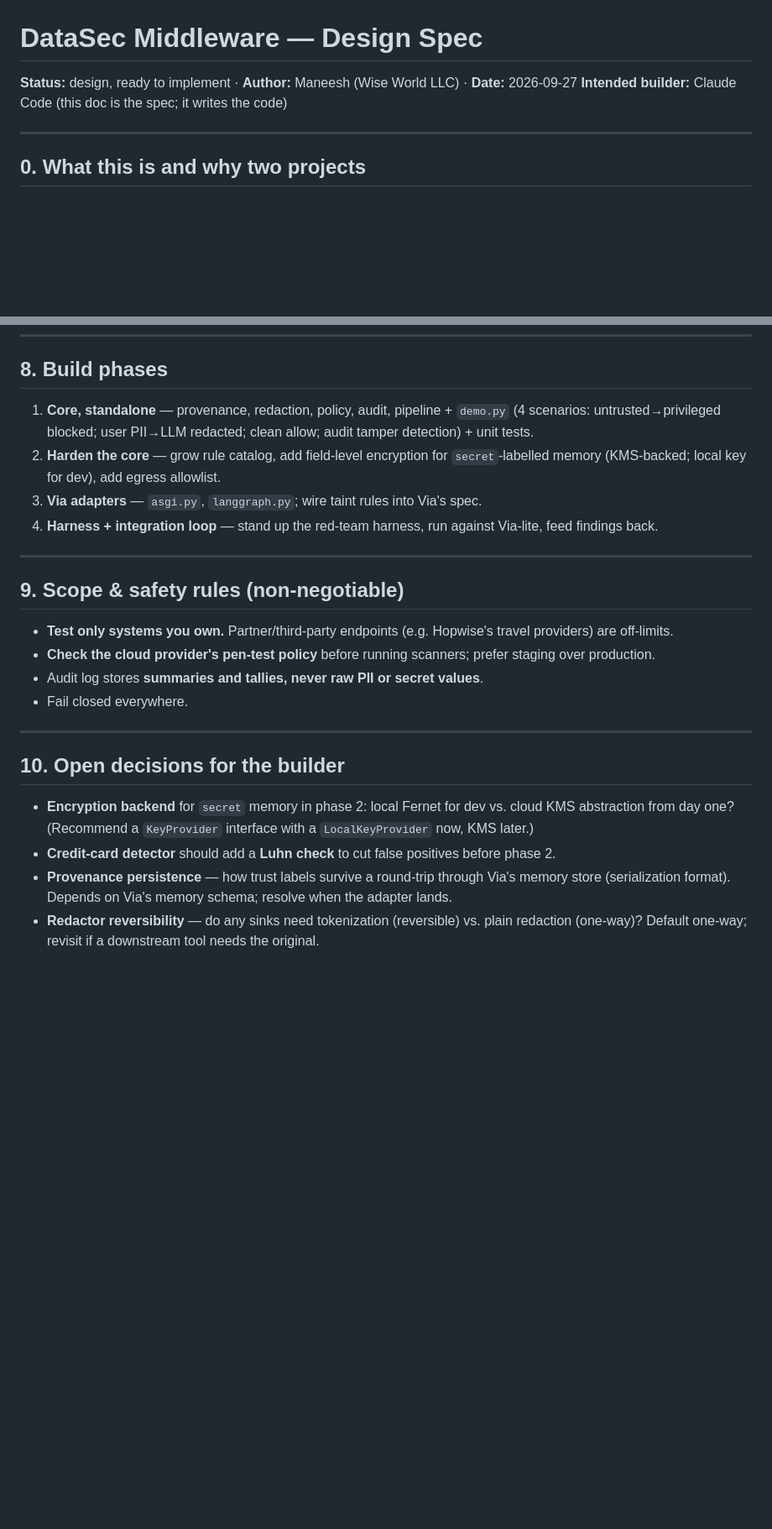
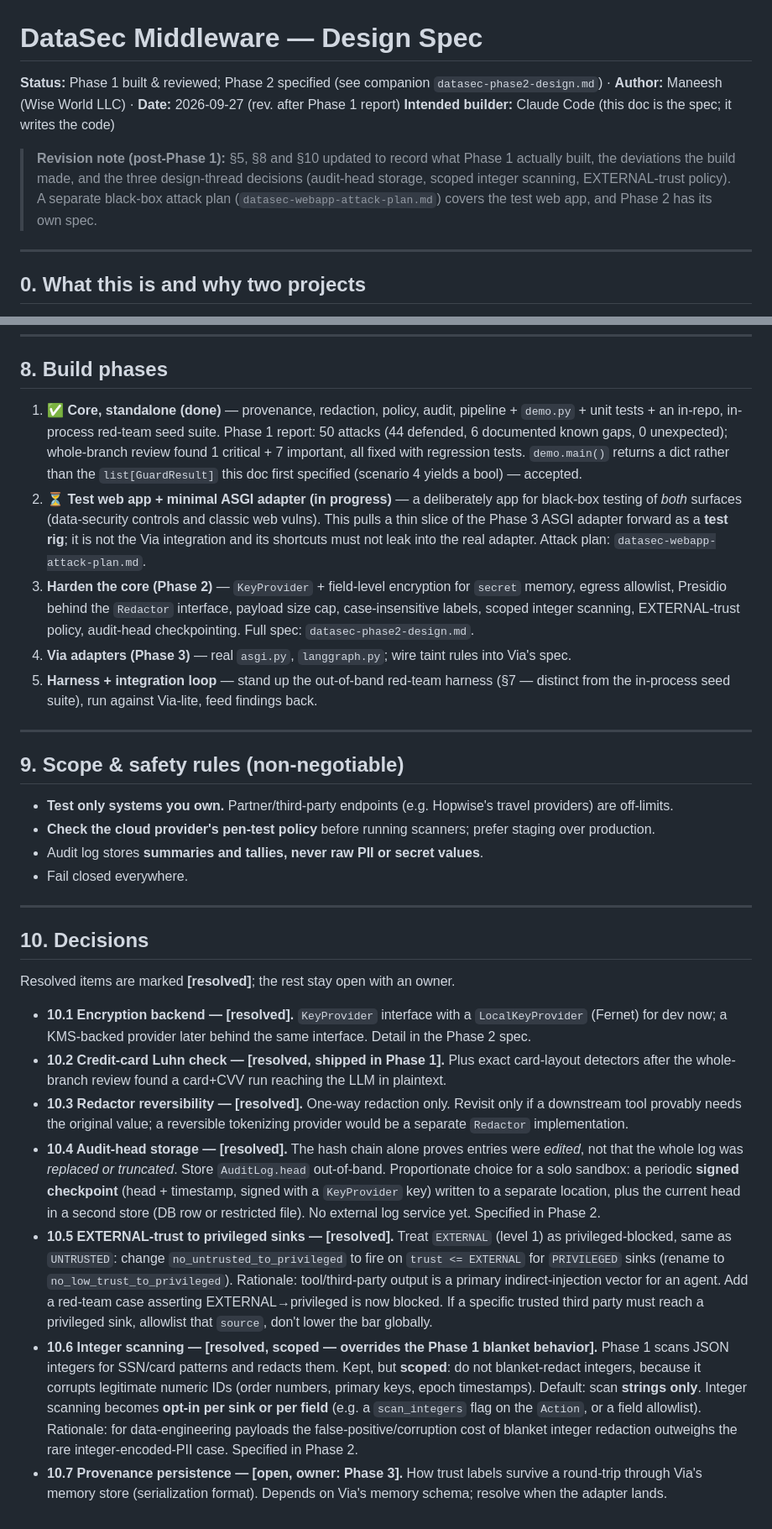
Before and after one commit to maneeshmenongit/secure-data-ai-middleware, a Markdown page: DESIGN.md, 2 parts joined by grey strips. Shown at 84% size. GitHub-like rendering; blank space fills up the shorter version.

Commit message:
docs: add Phase 2 spec and post-Phase-1 DESIGN.md revision
Co-Authored-By: Claude Opus 5.5 (1M context) <noreply@anthropic.com>

```diff
--- a/DESIGN.md
+++ b/DESIGN.md
@@ -1,7 +1,9 @@
 # DataSec Middleware — Design Spec
 
-**Status:** design, ready to implement · **Author:** Maneesh (Wise World LLC) · **Date:** 2026-09-27
+**Status:** Phase 1 built & reviewed; Phase 2 specified (see companion `datasec-phase2-design.md`) · **Author:** Maneesh (Wise World LLC) · **Date:** 2026-09-27 (rev. after Phase 1 report)
 **Intended builder:** Claude Code (this doc is the spec; it writes the code)
+
+> **Revision note (post-Phase 1):** §5, §8 and §10 updated to record what Phase 1 actually built, the deviations the build made, and the three design-thread decisions (audit-head storage, scoped integer scanning, EXTERNAL-trust policy). A separate black-box attack plan (`datasec-webapp-attack-plan.md`) covers the test web app, and Phase 2 has its own spec.
 
 ---
 
@@ -200,10 +206,11 @@ Reference frameworks: OWASP Top 10 for LLM Applications, OWASP API Security Top
 
 ## 8. Build phases
 
-1. **Core, standalone** — provenance, redaction, policy, audit, pipeline + `demo.py` (4 scenarios: untrusted→privileged blocked; user PII→LLM redacted; clean allow; audit tamper detection) + unit tests.
-2. **Harden the core** — grow rule catalog, add field-level encryption for `secret`-labelled memory (KMS-backed; local key for dev), add egress allowlist.
-3. **Via adapters** — `asgi.py`, `langgraph.py`; wire taint rules into Via's spec.
-4. **Harness + integration loop** — stand up the red-team harness, run against Via-lite, feed findings back.
+1. **✅ Core, standalone (done)** — provenance, redaction, policy, audit, pipeline + `demo.py` + unit tests + an in-repo, in-process red-team seed suite. Phase 1 report: 50 attacks (44 defended, 6 documented known gaps, 0 unexpected); whole-branch review found 1 critical + 7 important, all fixed with regression tests. `demo.main()` returns a dict rather than the `list[GuardResult]` this doc first specified (scenario 4 yields a bool) — accepted.
+2. **⏳ Test web app + minimal ASGI adapter (in progress)** — a deliberately app for black-box testing of *both* surfaces (data-security controls and classic web vulns). This pulls a thin slice of the Phase 3 ASGI adapter forward as a **test rig**; it is not the Via integration and its shortcuts must not leak into the real adapter. Attack plan: `datasec-webapp-attack-plan.md`.
+3. **Harden the core (Phase 2)** — `KeyProvider` + field-level encryption for `secret` memory, egress allowlist, Presidio behind the `Redactor` interface, payload size cap, case-insensitive labels, scoped integer scanning, EXTERNAL-trust policy, audit-head checkpointing. Full spec: `datasec-phase2-design.md`.
+4. **Via adapters (Phase 3)** — real `asgi.py`, `langgraph.py`; wire taint rules into Via's spec.
+5. **Harness + integration loop** — stand up the out-of-band red-team harness (§7 — distinct from the in-process seed suite), run against Via-lite, feed findings back.
 
 ---
 
@@ -216,9 +223,14 @@ Reference frameworks: OWASP Top 10 for LLM Applications, OWASP API Security Top
 
 ---
 
-## 10. Open decisions for the builder
+## 10. Decisions
 
-- **Encryption backend** for `secret` memory in phase 2: local Fernet for dev vs. cloud KMS abstraction from day one? (Recommend a `KeyProvider` interface with a `LocalKeyProvider` now, KMS later.)
-- **Credit-card detector** should add a **Luhn check** to cut false positives before phase 2.
-- **Provenance persistence** — how trust labels survive a round-trip through Via's memory store (serialization format). Depends on Via's memory schema; resolve when the adapter lands.
-- **Redactor reversibility** — do any sinks need tokenization (reversible) vs. plain redaction (one-way)? Default one-way; revisit if a downstream tool needs the original.
+Resolved items are marked **[resolved]**; the rest stay open with an owner.
+
+- **10.1 Encryption backend — [resolved].** `KeyProvider` interface with a `LocalKeyProvider` (Fernet) for dev now; a KMS-backed provider later behind the same interface. Detail in the Phase 2 spec.
+- **10.2 Credit-card Luhn check — [resolved, shipped in Phase 1].** Plus exact card-layout detectors after the whole-branch review found a card+CVV run reaching the LLM in plaintext.
+- **10.3 Redactor reversibility — [resolved].** One-way redaction only. Revisit only if a downstream tool provably needs the original value; a reversible tokenizing provider would be a separate `Redactor` implementation.
+- **10.4 Audit-head storage — [resolved].** The hash chain alone proves entries were *edited*, not that the whole log was *replaced or truncated*. Store `AuditLog.head` out-of-band. Proportionate choice for a solo sandbox: a periodic **signed checkpoint** (head + timestamp, signed with a `KeyProvider` key) written to a separate location, plus the current head in a second store (DB row or restricted file). No external log service yet. Specified in Phase 2.
+- **10.5 EXTERNAL-trust to privileged sinks — [resolved].** Treat `EXTERNAL` (level 1) as privileged-blocked, same as `UNTRUSTED`: change `no_untrusted_to_privileged` to fire on `trust <= EXTERNAL` for `PRIVILEGED` sinks (rename to `no_low_trust_to_privileged`). Rationale: tool/third-party output is a primary indirect-injection vector for an agent. Add a red-team case asserting EXTERNAL→privileged is now blocked. If a specific trusted third party must reach a privileged sink, allowlist that `source`, don't lower the bar globally.
+- **10.6 Integer scanning — [resolved, scoped — overrides the Phase 1 blanket behavior].** Phase 1 scans JSON integers for SSN/card patterns and redacts them. Kept, but **scoped**: do not blanket-redact integers, because it corrupts legitimate numeric IDs (order numbers, primary keys, epoch timestamps). Default: scan **strings only**. Integer scanning becomes **opt-in per sink or per field** (e.g. a `scan_integers` flag on the `Action`, or a field allowlist). Rationale: for data-engineering payloads the false-positive/corruption cost of blanket integer redaction outweighs the rare integer-encoded-PII case. Specified in Phase 2.
+- **10.7 Provenance persistence — [open, owner: Phase 3].** How trust labels survive a round-trip through Via's memory store (serialization format). Depends on Via's memory schema; resolve when the adapter lands.
```
Also changed, not shown: other parts of DESIGN.md (+4 -0 lines), 1 other file.
